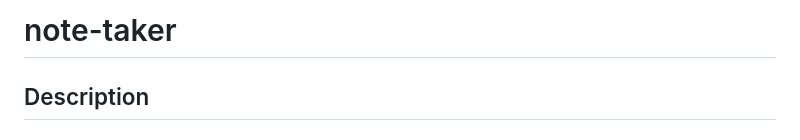
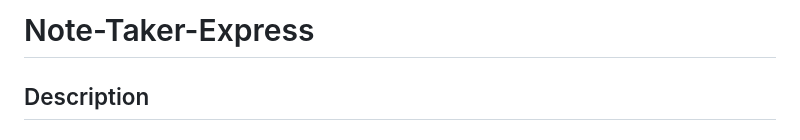
Before and after one commit to codingColinMcM/Note-Taker-Express, a Markdown page: README.md, the part around the change. Drawn GitHub-style.

```diff
--- a/README.md
+++ b/README.md
@@ -1,4 +1,4 @@
-# note-taker
+# Note-Taker-Express
 
 ## Description
 
```
